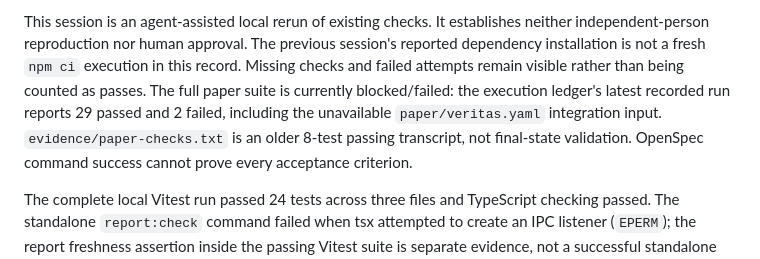
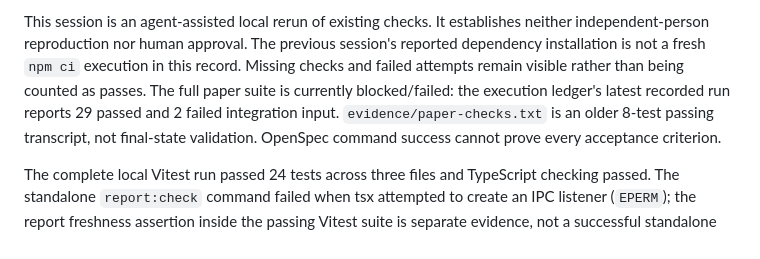
Before and after one commit to arananet/json-render-vs-a2ui-vs-mcpapps, a Markdown page: paper/manuscript.md, the part around the change. Rendered like a GitHub page.

```diff
--- a/paper/manuscript.md
+++ b/paper/manuscript.md
@@ -442,8 +442,7 @@ neither independent-person reproduction nor human approval. The previous session
 reported dependency installation is not a fresh `npm ci` execution in this record.
 Missing checks and failed attempts remain visible rather than being counted as
 passes. The full paper suite is currently blocked/failed: the execution ledger's
-latest recorded run reports 29 passed and 2 failed, including the unavailable
-`paper/veritas.yaml` integration input. `evidence/paper-checks.txt` is an older
+latest recorded run reports 29 passed and 2 failed integration input. `evidence/paper-checks.txt` is an older
 8-test passing transcript, not final-state validation. OpenSpec command success
 cannot prove every acceptance criterion.
 
```
Also changed, not shown: paper/REPRODUCTION.md (+1 -3 lines).
